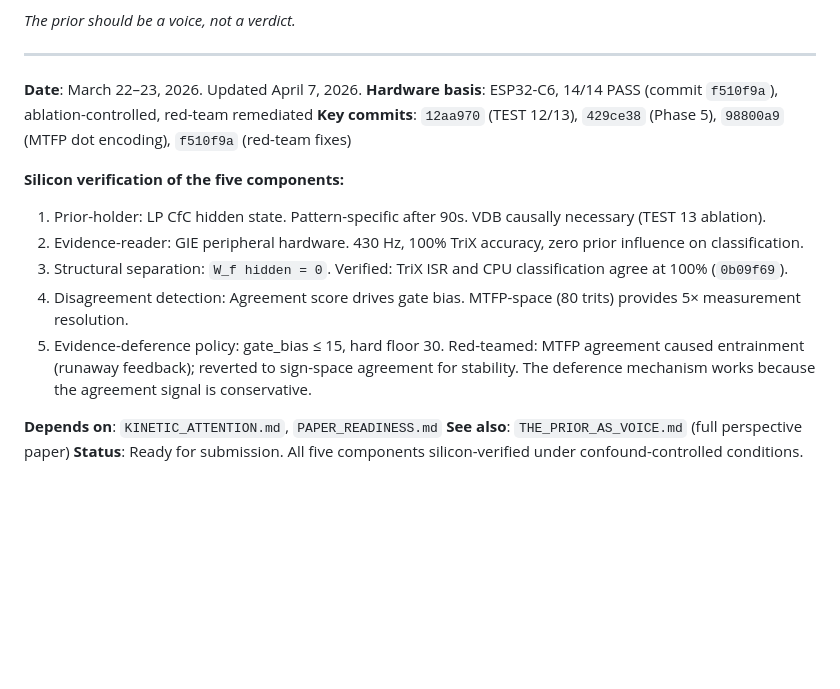
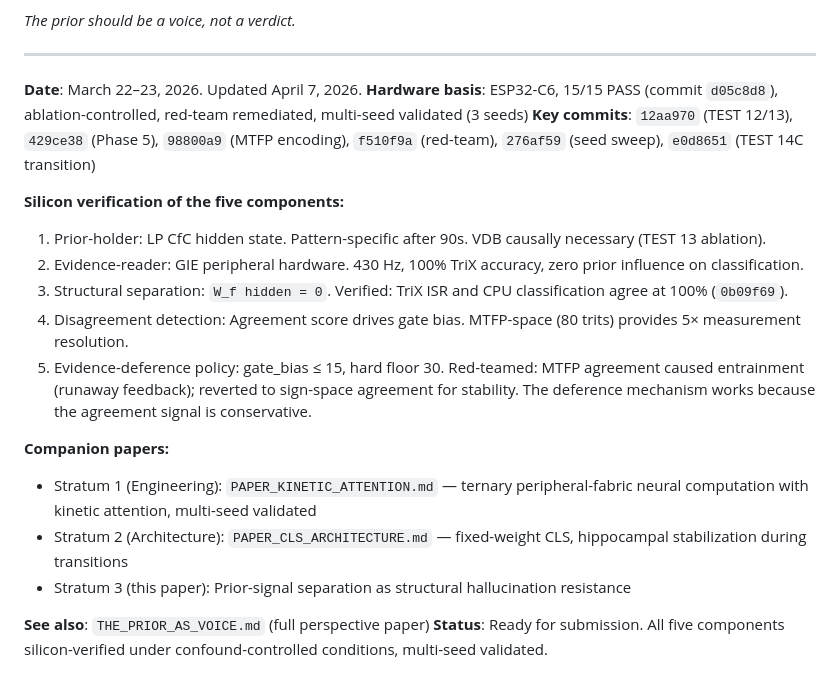
Before and after one commit to EntroMorphic/the-reflex, a Markdown page: docs/PRIOR_SIGNAL_SEPARATION.md, the part around the change. Drawn GitHub-style; blank space fills up the shorter version.

```diff
--- a/docs/PRIOR_SIGNAL_SEPARATION.md
+++ b/docs/PRIOR_SIGNAL_SEPARATION.md
@@ -337,8 +337,8 @@ The answer is almost certainly yes. The question is how to build it.
 ---
 
 **Date**: March 22–23, 2026. Updated April 7, 2026.
-**Hardware basis**: ESP32-C6, 14/14 PASS (commit `f510f9a`), ablation-controlled, red-team remediated
-**Key commits**: `12aa970` (TEST 12/13), `429ce38` (Phase 5), `98800a9` (MTFP dot encoding), `f510f9a` (red-team fixes)
+**Hardware basis**: ESP32-C6, 15/15 PASS (commit `d05c8d8`), ablation-controlled, red-team remediated, multi-seed validated (3 seeds)
+**Key commits**: `12aa970` (TEST 12/13), `429ce38` (Phase 5), `98800a9` (MTFP encoding), `f510f9a` (red-team), `276af59` (seed sweep), `e0d8651` (TEST 14C transition)
 
 **Silicon verification of the five components:**
 1. Prior-holder: LP CfC hidden state. Pattern-specific after 90s. VDB causally necessary (TEST 13 ablation).
@@ -347,6 +347,10 @@ The answer is almost certainly yes. The question is how to build it.
 4. Disagreement detection: Agreement score drives gate bias. MTFP-space (80 trits) provides 5× measurement resolution.
 5. Evidence-deference policy: gate_bias ≤ 15, hard floor 30. Red-teamed: MTFP agreement caused entrainment (runaway feedback); reverted to sign-space agreement for stability. The deference mechanism works because the agreement signal is conservative.
 
-**Depends on**: `KINETIC_ATTENTION.md`, `PAPER_READINESS.md`
+**Companion papers:**
+- Stratum 1 (Engineering): `PAPER_KINETIC_ATTENTION.md` — ternary peripheral-fabric neural computation with kinetic attention, multi-seed validated
+- Stratum 2 (Architecture): `PAPER_CLS_ARCHITECTURE.md` — fixed-weight CLS, hippocampal stabilization during transitions
+- Stratum 3 (this paper): Prior-signal separation as structural hallucination resistance
+
 **See also**: `THE_PRIOR_AS_VOICE.md` (full perspective paper)
-**Status**: Ready for submission. All five components silicon-verified under confound-controlled conditions.
+**Status**: Ready for submission. All five components silicon-verified under confound-controlled conditions, multi-seed validated.
```
Also changed, not shown: docs/PAPER_CLS_ARCHITECTURE.md (+11 -3 lines), docs/PAPER_KINETIC_ATTENTION.md (+9 -1 lines).
